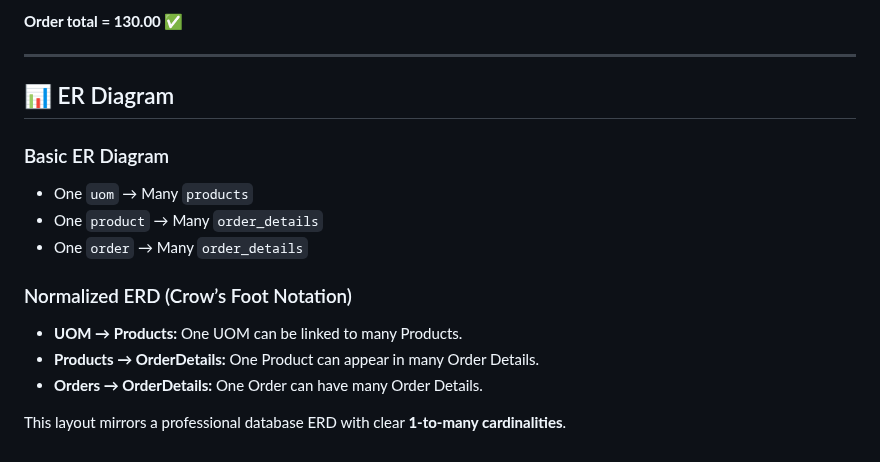
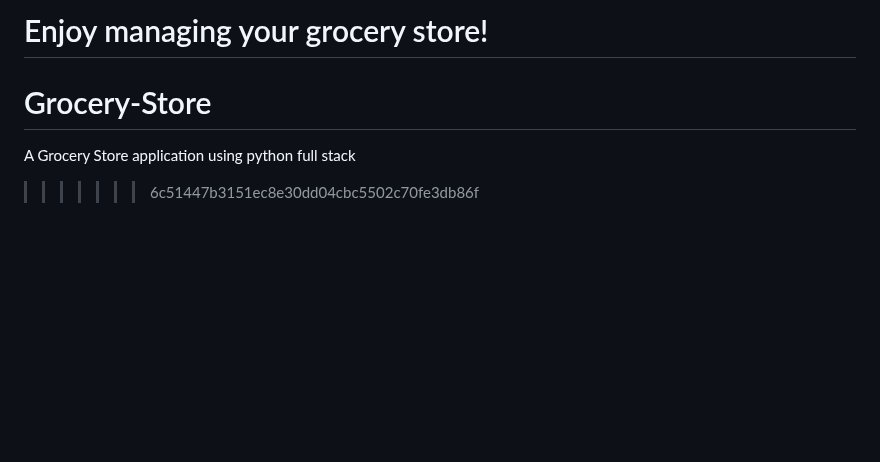
Before and after one commit to Maanas-kaniti/Grocery-Store-Application, a Markdown page: README.md, the part around one of its changes. Drawn GitHub-style; blank space fills up the shorter version.

```diff
--- a/README.md
+++ b/README.md
@@ -106,19 +146,5 @@ This is a **classic e-commerce schema**:
-**Order total = 130.00 ✅**
-
----
-
-## 📊 ER Diagram
-
-### Basic ER Diagram
-
-- One `uom` → Many `products`
-- One `product` → Many `order_details`
-- One `order` → Many `order_details`
-
-### Normalized ERD (Crow’s Foot Notation)
-
-- **UOM → Products:** One UOM can be linked to many Products.
-- **Products → OrderDetails:** One Product can appear in many Order Details.
-- **Orders → OrderDetails:** One Order can have many Order Details.
-
-This layout mirrors a professional database ERD with clear **1-to-many cardinalities**.
+Enjoy managing your grocery store!
+=======
+# Grocery-Store
+A Grocery Store application using python full stack
+>>>>>>> 6c51447b3151ec8e30dd04cbc5502c70fe3db86f
```
Also changed, not shown: other parts of README.md (+116 -76 lines).
